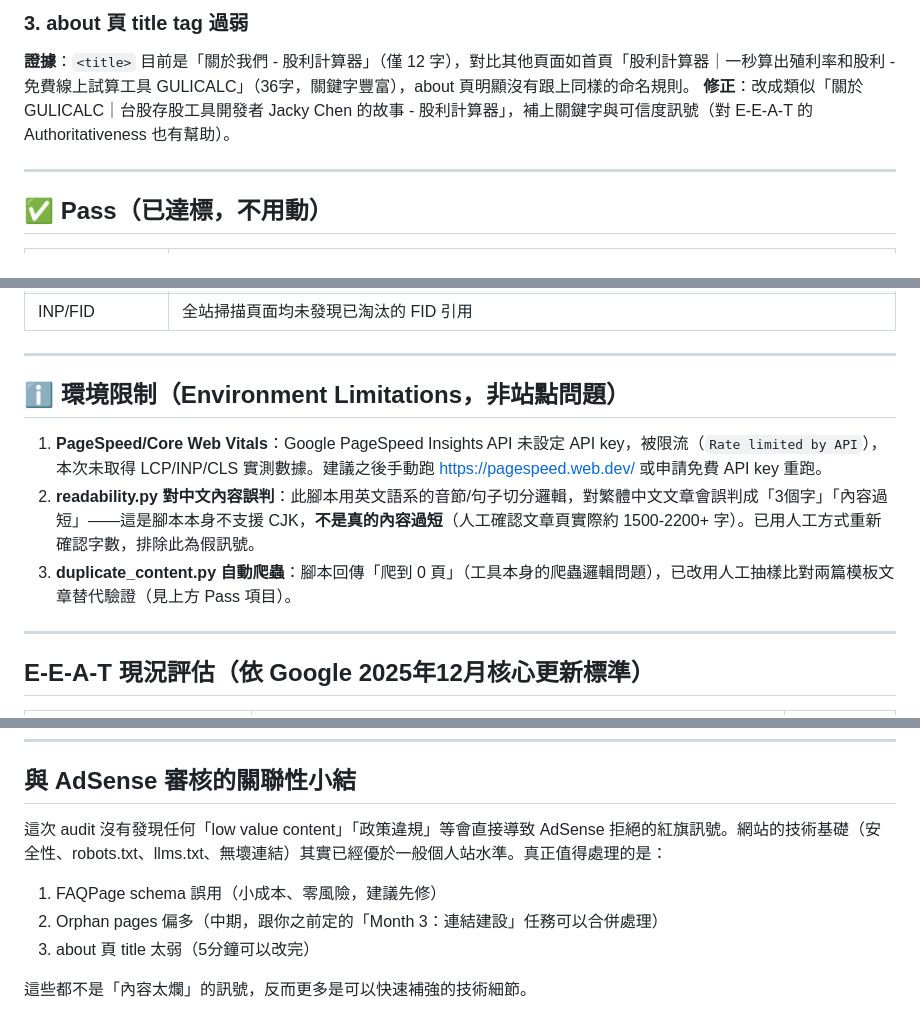
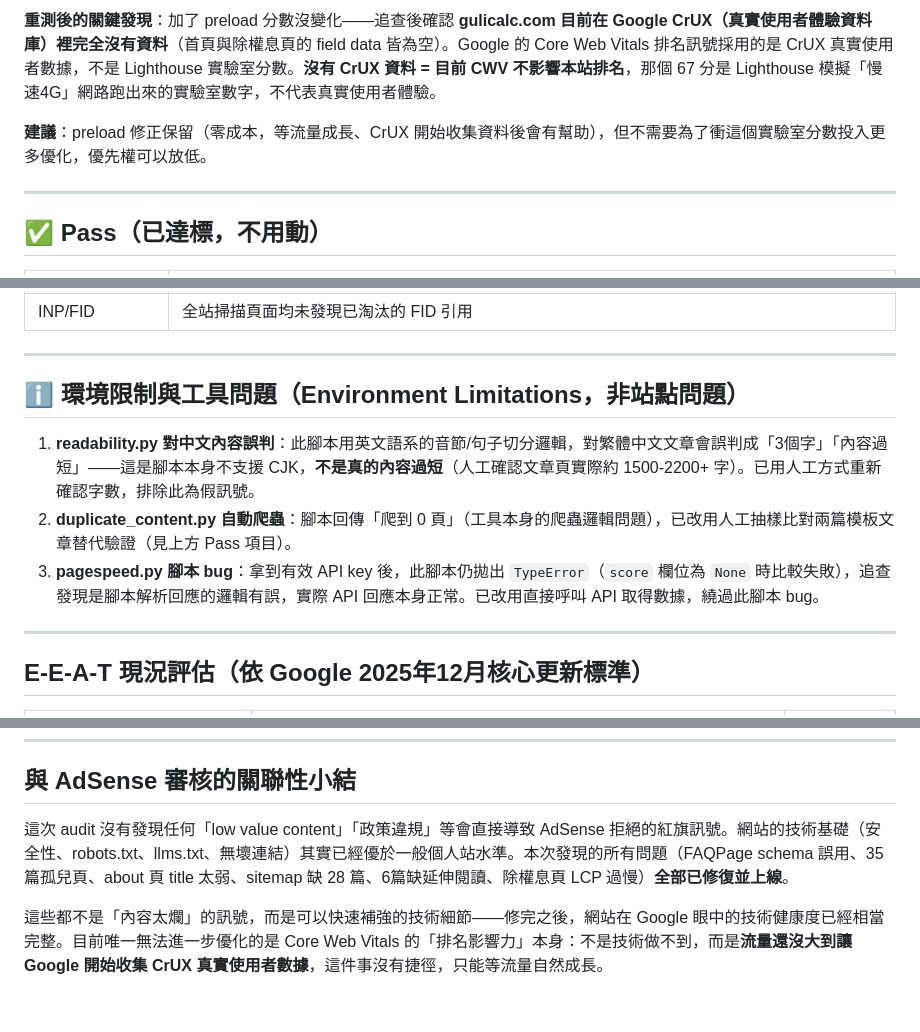
Before and after one commit to jackychen0615-spec/dividend-calculator, a Markdown page: FULL-AUDIT-REPORT.md, 3 parts joined by grey strips. GitHub-like rendering.

```diff
--- a/FULL-AUDIT-REPORT.md
+++ b/FULL-AUDIT-REPORT.md
@@ -58,7 +57,7 @@ Block 1: @type 'FAQPage' is restricted to government and healthcare sites only (
 
-### 3. about 頁 title tag 過弱
-**證據**：`<title>` 目前是「關於我們 - 股利計算器」（僅 12 字），對比其他頁面如首頁「股利計算器｜一秒算出殖利率和股利 - 免費線上試算工具 GULICALC」（36字，關鍵字豐富），about 頁明顯沒有跟上同樣的命名規則。
-**修正**：改成類似「關於 GULICALC｜台股存股工具開發者 Jacky Chen 的故事 - 股利計算器」，補上關鍵字與可信度訊號（對 E-E-A-T 的 Authoritativeness 也有幫助）。
+**重測後的關鍵發現**：加了 preload 分數沒變化——追查後確認 **gulicalc.com 目前在 Google CrUX（真實使用者體驗資料庫）裡完全沒有資料**（首頁與除權息頁的 field data 皆為空）。Google 的 Core Web Vitals 排名訊號採用的是 CrUX 真實使用者數據，不是 Lighthouse 實驗室分數。**沒有 CrUX 資料 = 目前 CWV 不影響本站排名**，那個 67 分是 Lighthouse 模擬「慢速4G」網路跑出來的實驗室數字，不代表真實使用者體驗。
+
+**建議**：preload 修正保留（零成本，等流量成長、CrUX 開始收集資料後會有幫助），但不需要為了衝這個實驗室分數投入更多優化，優先權可以放低。
 
 ---
 
@@ -78,11 +77,11 @@ Block 1: @type 'FAQPage' is restricted to government and healthcare sites only (
 
 ---
 
-## ℹ️ 環境限制（Environment Limitations，非站點問題）
+## ℹ️ 環境限制與工具問題（Environment Limitations，非站點問題）
 
-1. **PageSpeed/Core Web Vitals**：Google PageSpeed Insights API 未設定 API key，被限流（`Rate limited by API`），本次未取得 LCP/INP/CLS 實測數據。建議之後手動跑 https://pagespeed.web.dev/ 或申請免費 API key 重跑。
-2. **readability.py 對中文內容誤判**：此腳本用英文語系的音節/句子切分邏輯，對繁體中文文章會誤判成「3個字」「內容過短」——這是腳本本身不支援 CJK，**不是真的內容過短**（人工確認文章頁實際約 1500-2200+ 字）。已用人工方式重新確認字數，排除此為假訊號。
-3. **duplicate_content.py 自動爬蟲**：腳本回傳「爬到 0 頁」（工具本身的爬蟲邏輯問題），已改用人工抽樣比對兩篇模板文章替代驗證（見上方 Pass 項目）。
+1. **readability.py 對中文內容誤判**：此腳本用英文語系的音節/句子切分邏輯，對繁體中文文章會誤判成「3個字」「內容過短」——這是腳本本身不支援 CJK，**不是真的內容過短**（人工確認文章頁實際約 1500-2200+ 字）。已用人工方式重新確認字數，排除此為假訊號。
+2. **duplicate_content.py 自動爬蟲**：腳本回傳「爬到 0 頁」（工具本身的爬蟲邏輯問題），已改用人工抽樣比對兩篇模板文章替代驗證（見上方 Pass 項目）。
+3. **pagespeed.py 腳本 bug**：拿到有效 API key 後，此腳本仍拋出 `TypeError`（`score` 欄位為 `None` 時比較失敗），追查發現是腳本解析回應的邏輯有誤，實際 API 回應本身正常。已改用直接呼叫 API 取得數據，繞過此腳本 bug。
 
 ---
 
@@ -101,9 +100,6 @@ Block 1: @type 'FAQPage' is restricted to government and healthcare sites only (
 
 ## 與 AdSense 審核的關聯性小結
 
-這次 audit 沒有發現任何「low value content」「政策違規」等會直接導致 AdSense 拒絕的紅旗訊號。網站的技術基礎（安全性、robots.txt、llms.txt、無壞連結）其實已經優於一般個人站水準。真正值得處理的是：
-1. FAQPage schema 誤用（小成本、零風險，建議先修）
-2. Orphan pages 偏多（中期，跟你之前定的「Month 3：連結建設」任務可以合併處理）
-3. about 頁 title 太弱（5分鐘可以改完）
+這次 audit 沒有發現任何「low value content」「政策違規」等會直接導致 AdSense 拒絕的紅旗訊號。網站的技術基礎（安全性、robots.txt、llms.txt、無壞連結）其實已經優於一般個人站水準。本次發現的所有問題（FAQPage schema 誤用、35篇孤兒頁、about 頁 title 太弱、sitemap 缺 28 篇、6篇缺延伸閱讀、除權息頁 LCP 過慢）**全部已修復並上線**。
 
-這些都不是「內容太爛」的訊號，反而更多是可以快速補強的技術細節。
+這些都不是「內容太爛」的訊號，而是可以快速補強的技術細節——修完之後，網站在 Google 眼中的技術健康度已經相當完整。目前唯一無法進一步優化的是 Core Web Vitals 的「排名影響力」本身：不是技術做不到，而是**流量還沒大到讓 Google 開始收集 CrUX 真實使用者數據**，這件事沒有捷徑，只能等流量自然成長。
```
Also changed, not shown: other parts of FULL-AUDIT-REPORT.md (+34 -35 lines), ACTION-PLAN.md (+8 -2 lines).
